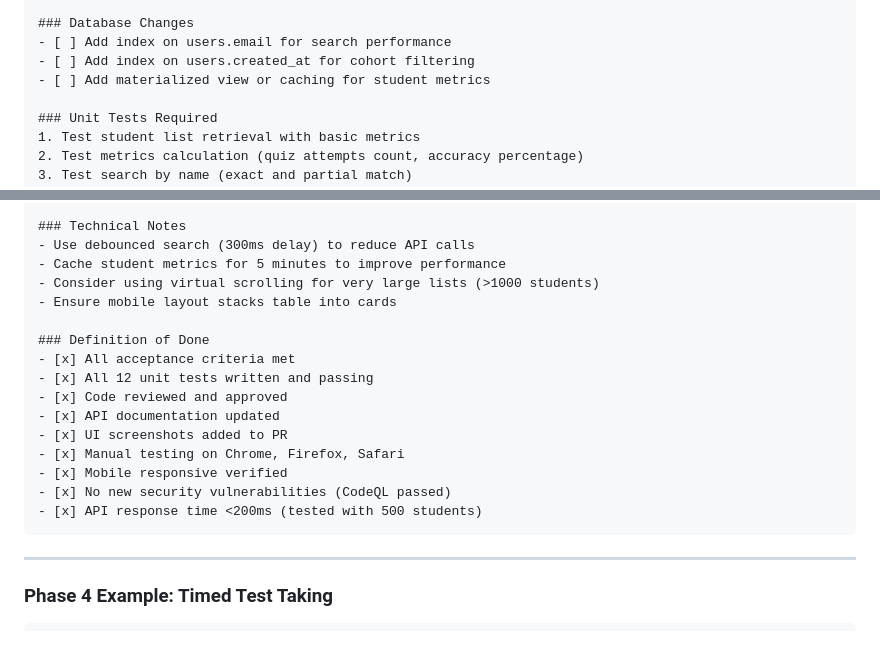
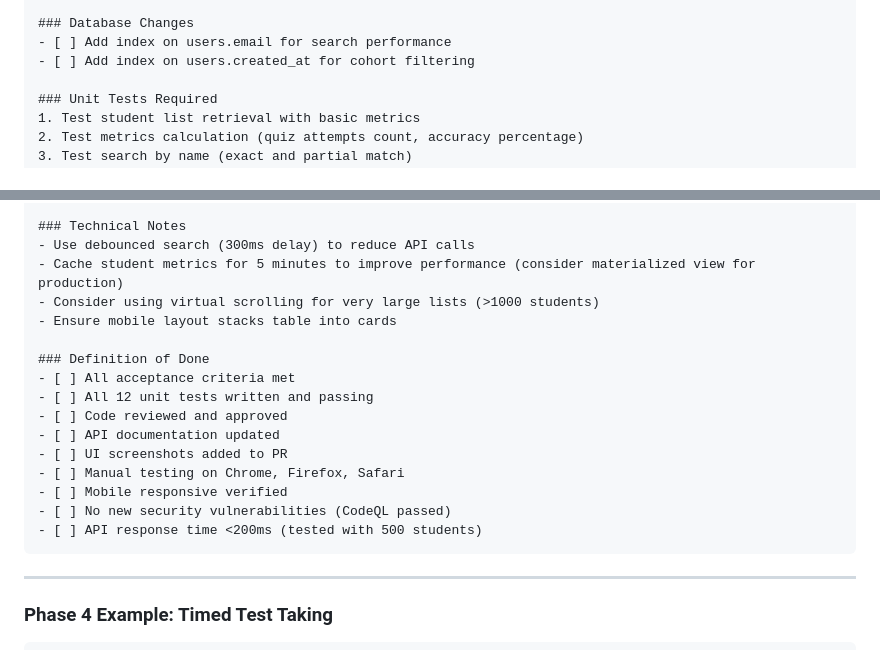
Before and after one commit to ZipCodeCore/zip-athena, a Markdown page: GITHUB_ISSUES_TEMPLATE.md, 2 parts joined by grey strips. GitHub-like rendering.

Commit message:
Fix code review feedback: unchecked DoD items and clarify DB changes
Co-authored-by: kristofer <17994+kristofer@users.noreply.github.com>

````diff
--- a/GITHUB_ISSUES_TEMPLATE.md
+++ b/GITHUB_ISSUES_TEMPLATE.md
@@ -108,7 +108,6 @@ Implement an instructor dashboard page that displays all registered students wit
 ### Database Changes
 - [ ] Add index on users.email for search performance
 - [ ] Add index on users.created_at for cohort filtering
-- [ ] Add materialized view or caching for student metrics
 
 ### Unit Tests Required
 1. Test student list retrieval with basic metrics
@@ -138,20 +137,20 @@ Implement an instructor dashboard page that displays all registered students wit
 
 ### Technical Notes
 - Use debounced search (300ms delay) to reduce API calls
-- Cache student metrics for 5 minutes to improve performance
+- Cache student metrics for 5 minutes to improve performance (consider materialized view for production)
 - Consider using virtual scrolling for very large lists (>1000 students)
 - Ensure mobile layout stacks table into cards
 
 ### Definition of Done
-- [x] All acceptance criteria met
-- [x] All 12 unit tests written and passing
-- [x] Code reviewed and approved
-- [x] API documentation updated
-- [x] UI screenshots added to PR
-- [x] Manual testing on Chrome, Firefox, Safari
-- [x] Mobile responsive verified
-- [x] No new security vulnerabilities (CodeQL passed)
-- [x] API response time <200ms (tested with 500 students)
+- [ ] All acceptance criteria met
+- [ ] All 12 unit tests written and passing
+- [ ] Code reviewed and approved
+- [ ] API documentation updated
+- [ ] UI screenshots added to PR
+- [ ] Manual testing on Chrome, Firefox, Safari
+- [ ] Mobile responsive verified
+- [ ] No new security vulnerabilities (CodeQL passed)
+- [ ] API response time <200ms (tested with 500 students)
 ```
 
 ---
````
Also changed, not shown: other parts of GITHUB_ISSUES_TEMPLATE.md (+21 -21 lines).
